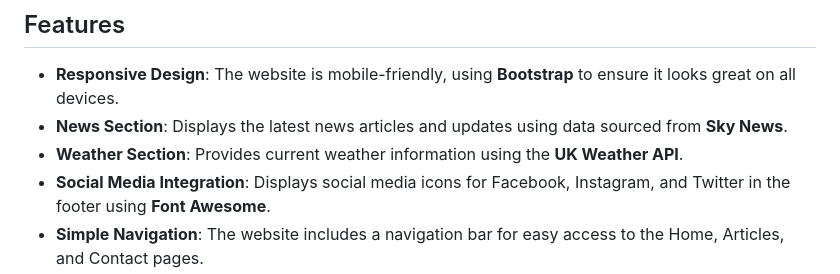
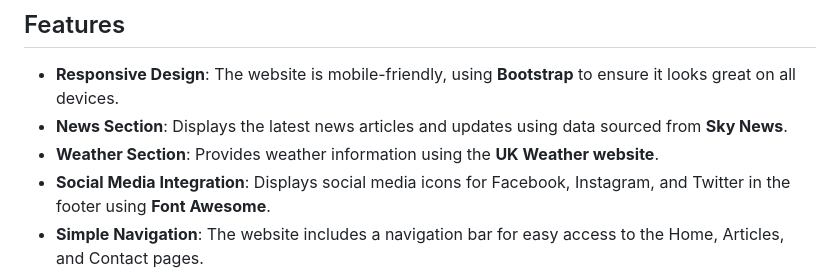
Before and after one commit to cannavaro2010/Milestone.nov24, a Markdown page: README.md, the part around the change. GitHub-like rendering.

Commit message:
Update README.md
Grammar correction

```diff
--- a/README.md
+++ b/README.md
@@ -35,7 +35,7 @@ https://cannavaro2010.github.io/Milestone.nov24/index.html
 
 - **Responsive Design**: The website is mobile-friendly, using **Bootstrap** to ensure it looks great on all devices.
 - **News Section**: Displays the latest news articles and updates using data sourced from **Sky News**.
-- **Weather Section**: Provides current weather information using the **UK Weather API**.
+- **Weather Section**: Provides weather information using the **UK Weather website**.
 - **Social Media Integration**: Displays social media icons for Facebook, Instagram, and Twitter in the footer using **Font Awesome**.
 - **Simple Navigation**: The website includes a navigation bar for easy access to the Home, Articles, and Contact pages.
 
```
